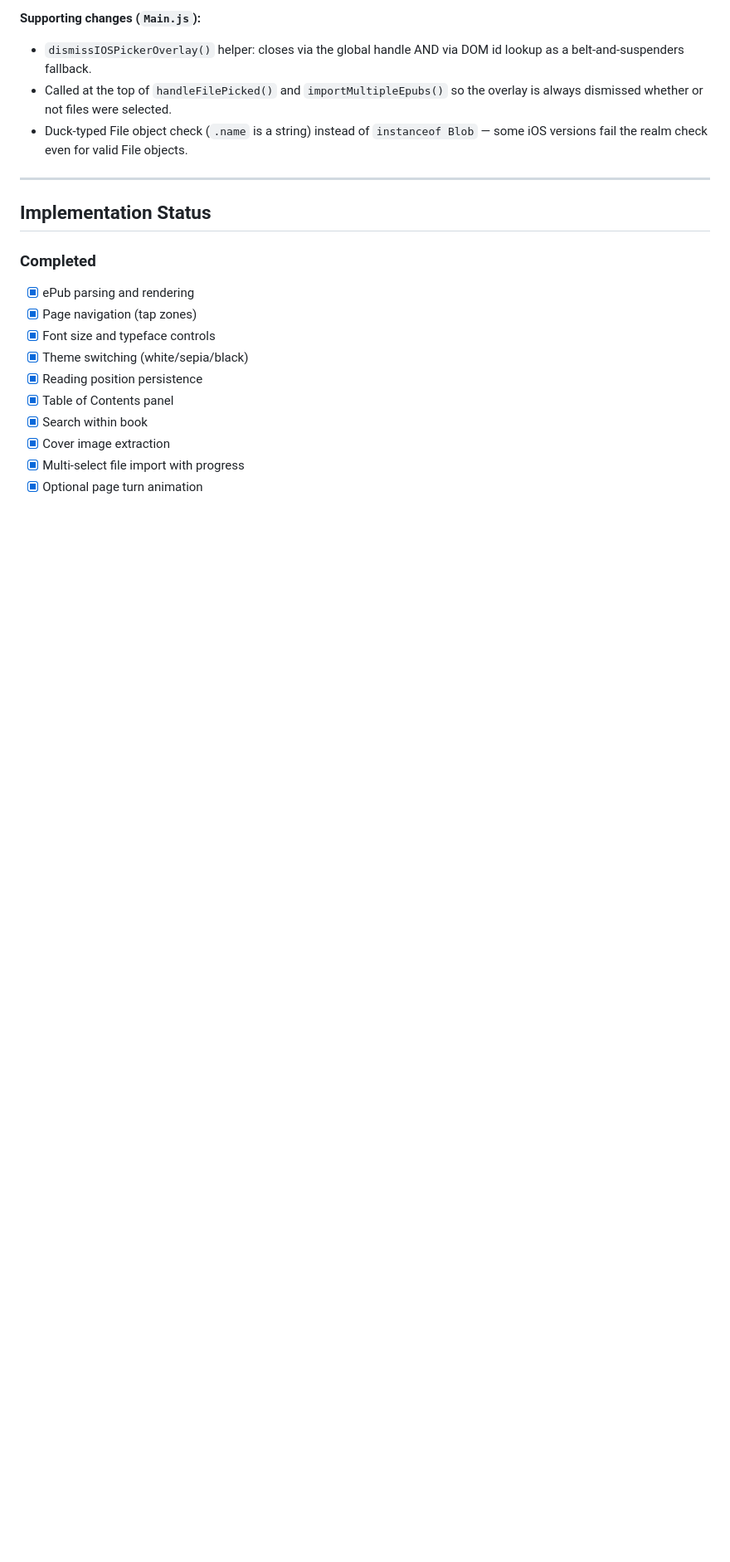
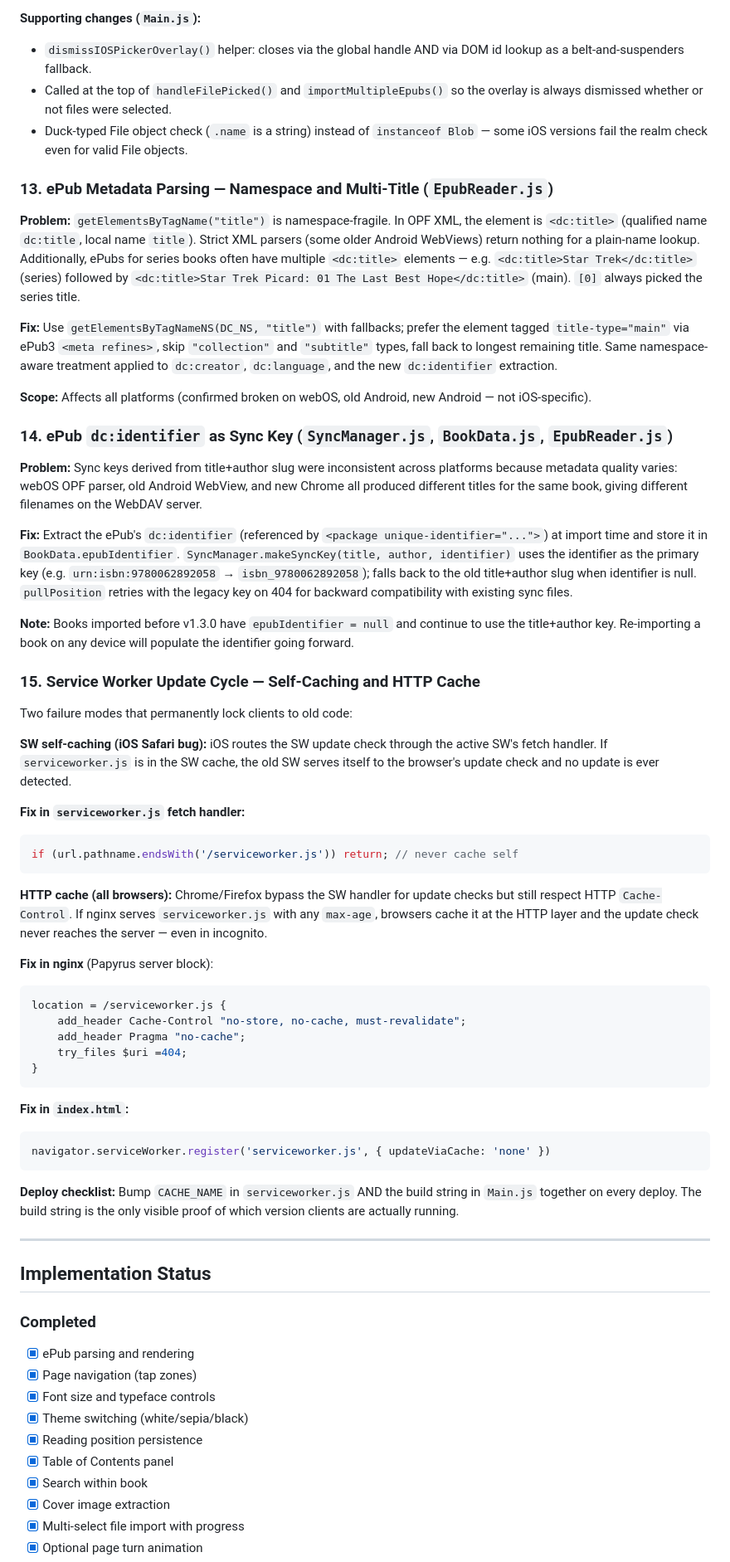
Before and after one commit to codepoet80/webos-papyrus-ereader, a Markdown page: CLAUDE.md, the part around one of its changes. Shown at 83% size. GitHub-like rendering; blank space fills up the shorter version.

Commit message:
Update CLAUDE.md: add Key Fixes 13-15, update Completed list
Co-Authored-By: Claude Sonnet 4.6 <noreply@anthropic.com>

````diff
--- a/CLAUDE.md
+++ b/CLAUDE.md
@@ -309,6 +309,51 @@ At browser widths ≤499px (single-view / phone mode), the layout breaks: librar
 - Called at the top of `handleFilePicked()` and `importMultipleEpubs()` so the overlay is always dismissed whether or not files were selected.
 - Duck-typed File object check (`.name` is a string) instead of `instanceof Blob` — some iOS versions fail the realm check even for valid File objects.
 
+### 13. ePub Metadata Parsing — Namespace and Multi-Title (`EpubReader.js`)
+
+**Problem:** `getElementsByTagName("title")` is namespace-fragile. In OPF XML, the element is `<dc:title>` (qualified name `dc:title`, local name `title`). Strict XML parsers (some older Android WebViews) return nothing for a plain-name lookup. Additionally, ePubs for series books often have multiple `<dc:title>` elements — e.g. `<dc:title>Star Trek</dc:title>` (series) followed by `<dc:title>Star Trek Picard: 01 The Last Best Hope</dc:title>` (main). `[0]` always picked the series title.
+
+**Fix:** Use `getElementsByTagNameNS(DC_NS, "title")` with fallbacks; prefer the element tagged `title-type="main"` via ePub3 `<meta refines>`, skip `"collection"` and `"subtitle"` types, fall back to longest remaining title. Same namespace-aware treatment applied to `dc:creator`, `dc:language`, and the new `dc:identifier` extraction.
+
+**Scope:** Affects all platforms (confirmed broken on webOS, old Android, new Android — not iOS-specific).
+
+### 14. ePub `dc:identifier` as Sync Key (`SyncManager.js`, `BookData.js`, `EpubReader.js`)
+
+**Problem:** Sync keys derived from title+author slug were inconsistent across platforms because metadata quality varies: webOS OPF parser, old Android WebView, and new Chrome all produced different titles for the same book, giving different filenames on the WebDAV server.
+
+**Fix:** Extract the ePub's `dc:identifier` (referenced by `<package unique-identifier="...">`) at import time and store it in `BookData.epubIdentifier`. `SyncManager.makeSyncKey(title, author, identifier)` uses the identifier as the primary key (e.g. `urn:isbn:9780062892058` → `isbn_9780062892058`); falls back to the old title+author slug when identifier is null. `pullPosition` retries with the legacy key on 404 for backward compatibility with existing sync files.
+
+**Note:** Books imported before v1.3.0 have `epubIdentifier = null` and continue to use the title+author key. Re-importing a book on any device will populate the identifier going forward.
+
+### 15. Service Worker Update Cycle — Self-Caching and HTTP Cache
+
+Two failure modes that permanently lock clients to old code:
+
+**SW self-caching (iOS Safari bug):** iOS routes the SW update check through the active SW's fetch handler. If `serviceworker.js` is in the SW cache, the old SW serves itself to the browser's update check and no update is ever detected.
+
+**Fix in `serviceworker.js` fetch handler:**
+```javascript
+if (url.pathname.endsWith('/serviceworker.js')) return; // never cache self
+```
+
+**HTTP cache (all browsers):** Chrome/Firefox bypass the SW handler for update checks but still respect HTTP `Cache-Control`. If nginx serves `serviceworker.js` with any `max-age`, browsers cache it at the HTTP layer and the update check never reaches the server — even in incognito.
+
+**Fix in nginx** (Papyrus server block):
+```nginx
+location = /serviceworker.js {
+    add_header Cache-Control "no-store, no-cache, must-revalidate";
+    add_header Pragma "no-cache";
+    try_files $uri =404;
+}
+```
+
+**Fix in `index.html`:**
+```javascript
+navigator.serviceWorker.register('serviceworker.js', { updateViaCache: 'none' })
+```
+
+**Deploy checklist:** Bump `CACHE_NAME` in `serviceworker.js` AND the build string in `Main.js` together on every deploy. The build string is the only visible proof of which version clients are actually running.
+
 ---
 
 ## Implementation Status
````
Also changed, not shown: other parts of CLAUDE.md (+3 -0 lines).
